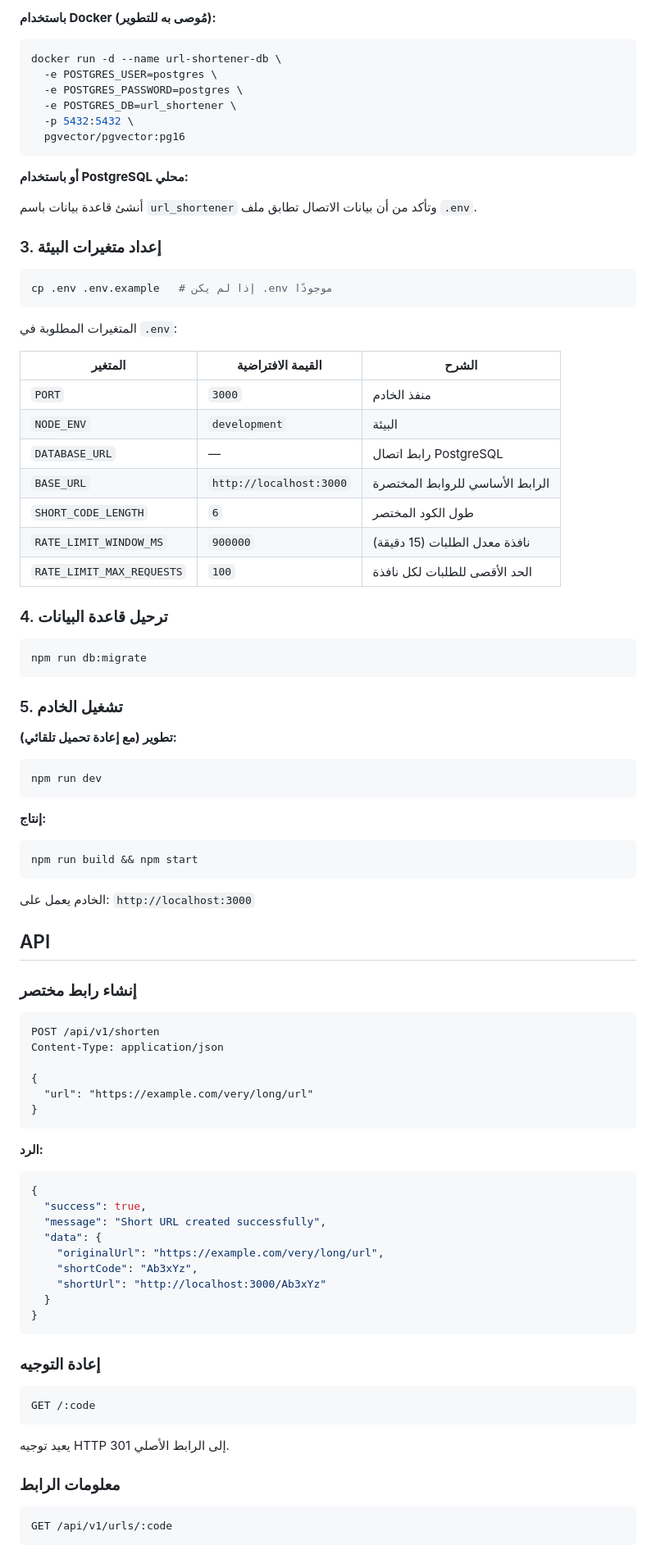
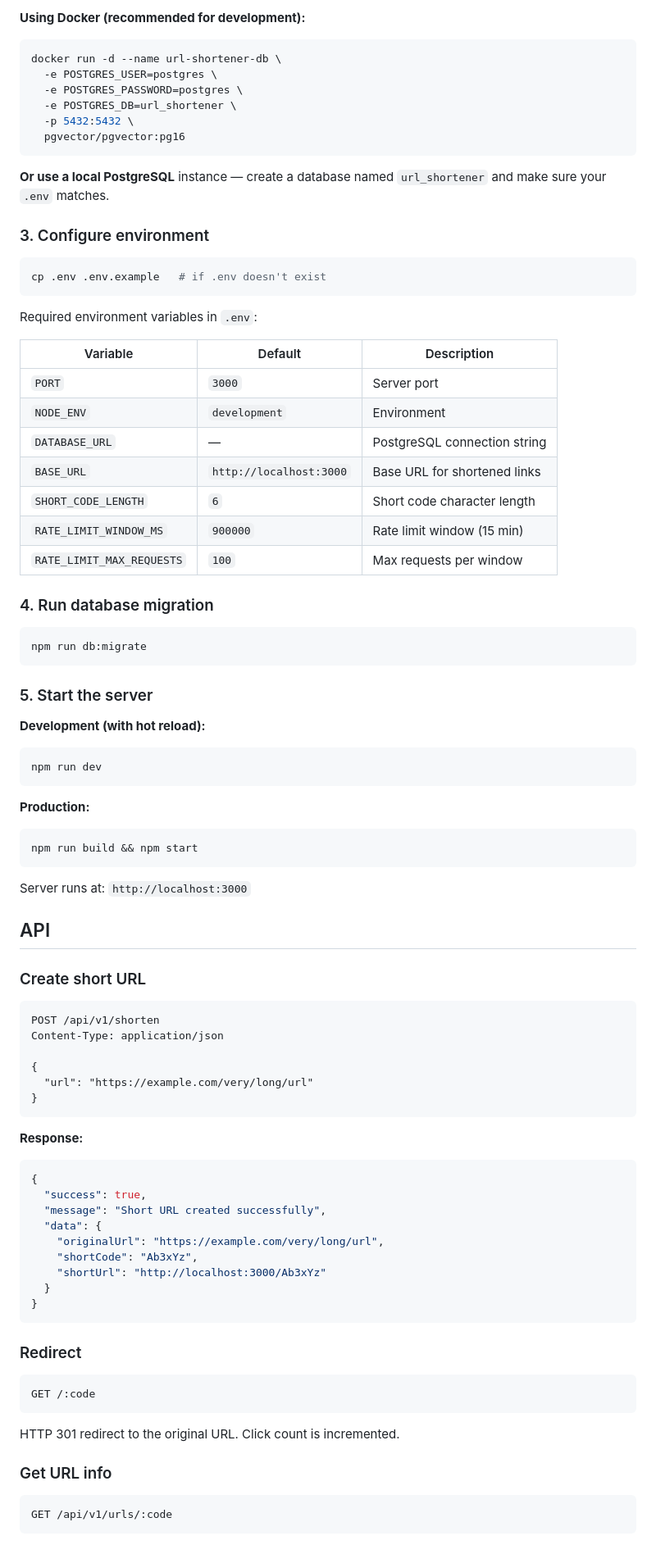
Before and after one commit to A7MED-SA/CodeAlpha_Simple_URL_Shortener, a Markdown page: README.md, the part around one of its changes. Shown at 82% size. GitHub-like rendering.

````diff
--- a/README.md
+++ b/README.md
@@ -81,5 +83,5 @@ npm install
 
-**باستخدام Docker (مُوصى به للتطوير):**
+**Using Docker (recommended for development):**
 
 ```bash
 docker run -d --name url-shortener-db \
@@ -90,53 +92,51 @@ docker run -d --name url-shortener-db \
   pgvector/pgvector:pg16
 ```
 
-**أو باستخدام PostgreSQL محلي:**
+**Or use a local PostgreSQL** instance — create a database named `url_shortener` and make sure your `.env` matches.
 
-أنشئ قاعدة بيانات باسم `url_shortener` وتأكد من أن بيانات الاتصال تطابق ملف `.env`.
-
-### 3. إعداد متغيرات البيئة
+### 3. Configure environment
 
 ```bash
-cp .env .env.example   # إذا لم يكن .env موجودًا
+cp .env .env.example   # if .env doesn't exist
 ```
 
-المتغيرات المطلوبة في `.env`:
+Required environment variables in `.env`:
 
-| المتغير | القيمة الافتراضية | الشرح |
+| Variable | Default | Description |
 |---|---|---|
-| `PORT` | `3000` | منفذ الخادم |
-| `NODE_ENV` | `development` | البيئة |
-| `DATABASE_URL` | — | رابط اتصال PostgreSQL |
-| `BASE_URL` | `http://localhost:3000` | الرابط الأساسي للروابط المختصرة |
-| `SHORT_CODE_LENGTH` | `6` | طول الكود المختصر |
-| `RATE_LIMIT_WINDOW_MS` | `900000` | نافذة معدل الطلبات (15 دقيقة) |
-| `RATE_LIMIT_MAX_REQUESTS` | `100` | الحد الأقصى للطلبات لكل نافذة |
+| `PORT` | `3000` | Server port |
+| `NODE_ENV` | `development` | Environment |
+| `DATABASE_URL` | — | PostgreSQL connection string |
+| `BASE_URL` | `http://localhost:3000` | Base URL for shortened links |
+| `SHORT_CODE_LENGTH` | `6` | Short code character length |
+| `RATE_LIMIT_WINDOW_MS` | `900000` | Rate limit window (15 min) |
+| `RATE_LIMIT_MAX_REQUESTS` | `100` | Max requests per window |
 
-### 4. ترحيل قاعدة البيانات
+### 4. Run database migration
 
 ```bash
 npm run db:migrate
 ```
 
-### 5. تشغيل الخادم
+### 5. Start the server
 
-**تطوير (مع إعادة تحميل تلقائي):**
+**Development (with hot reload):**
 
 ```bash
 npm run dev
 ```
 
-**إنتاج:**
+**Production:**
 
 ```bash
 npm run build && npm start
 ```
 
-الخادم يعمل على: `http://localhost:3000`
+Server runs at: `http://localhost:3000`
 
 ## API
 
-### إنشاء رابط مختصر
+### Create short URL
 
 ```
 POST /api/v1/shorten
@@ -147,7 +147,7 @@ Content-Type: application/json
 }
 ```
 
-**الرد:**
+**Response:**
 ```json
 {
   "success": true,
@@ -160,15 +160,15 @@ Content-Type: application/json
 }
 ```
 
-### إعادة التوجيه
+### Redirect
 
 ```
 GET /:code
 ```
 
-يعيد توجيه HTTP 301 إلى الرابط الأصلي.
+HTTP 301 redirect to the original URL. Click count is incremented.
 
-### معلومات الرابط
+### Get URL info
 
 ```
 GET /api/v1/urls/:code
````
Also changed, not shown: other parts of README.md (+77 -63 lines), README.ar.md (added, +223 -0 lines).
